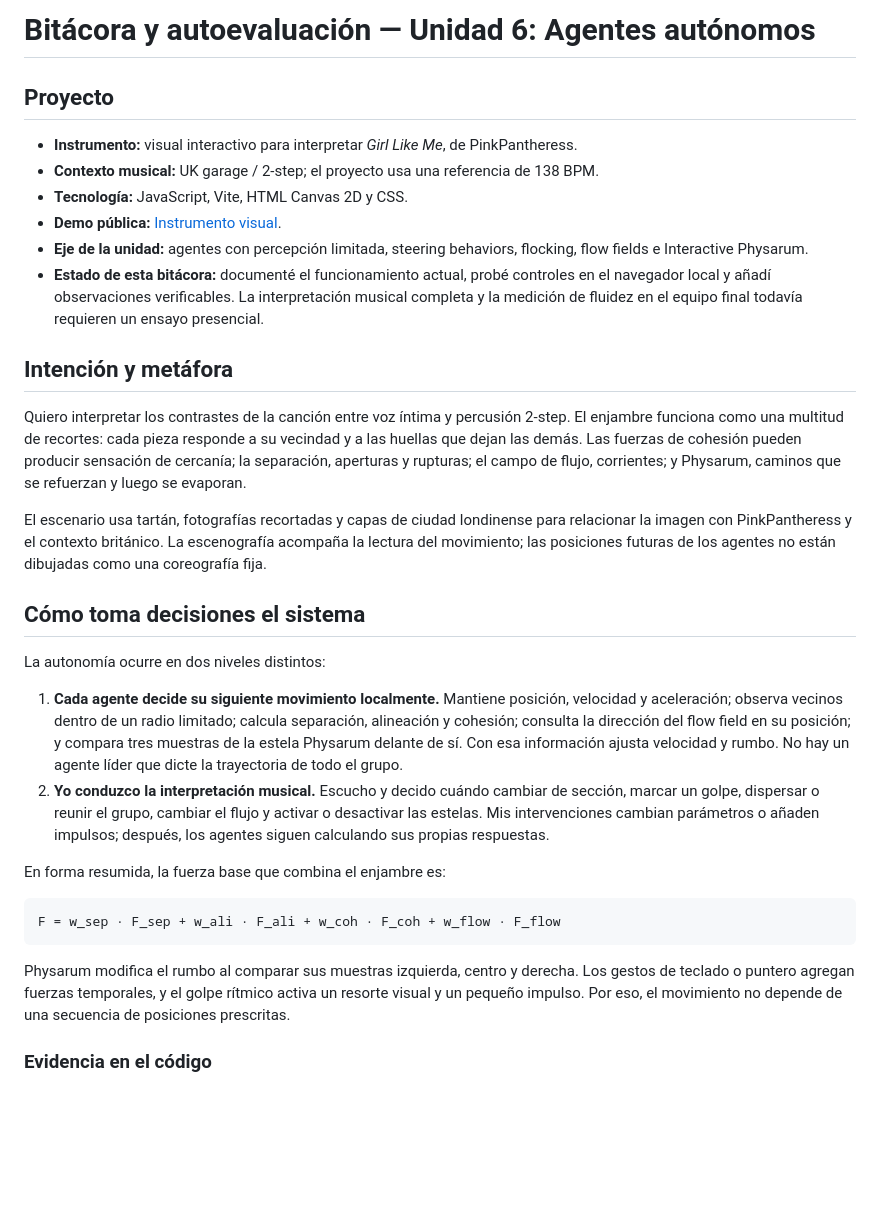
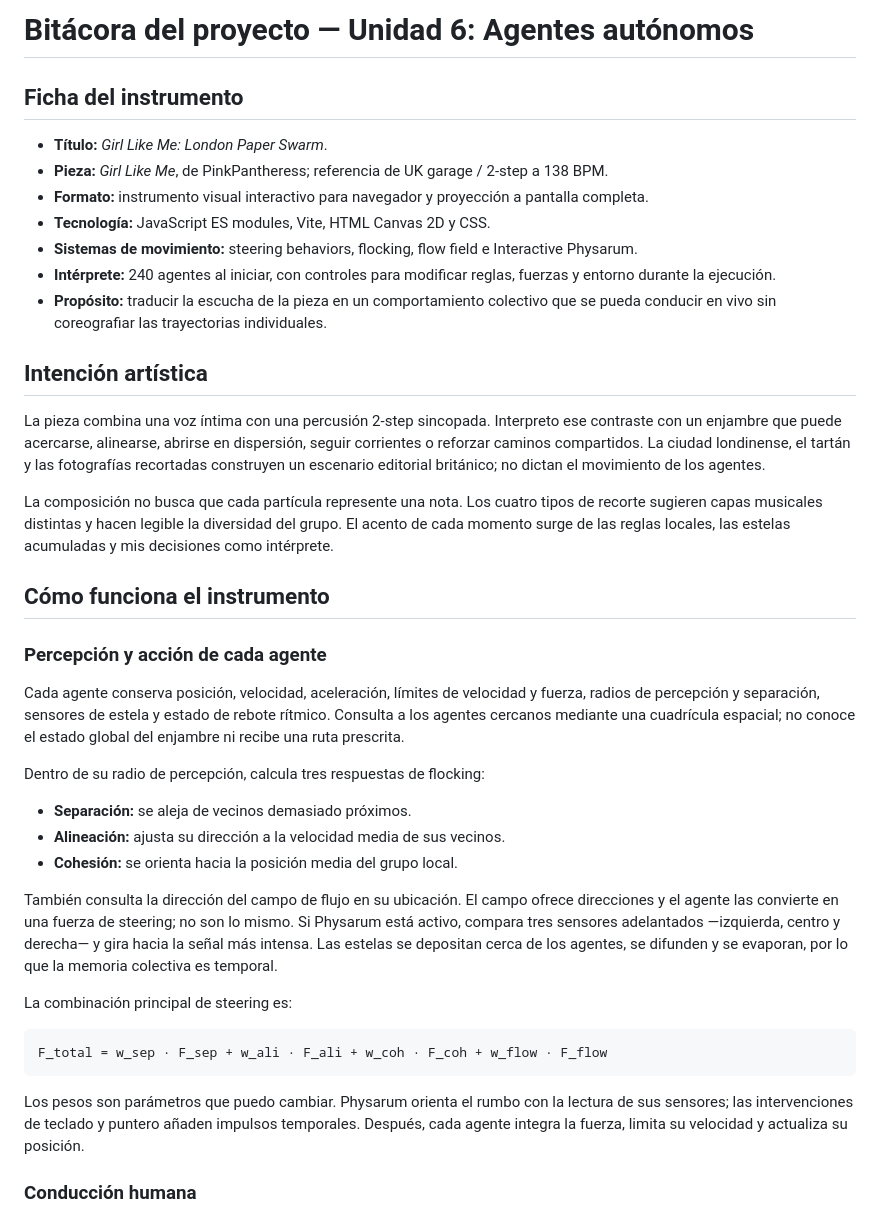
Before and after one commit to cookielolwow/InteractivOOOOOSFUerzas, a Markdown page: BITACORA_CAMBIOS.md, the part around one of its changes. Drawn GitHub-style; blank space fills up the shorter version.

````diff
--- a/BITACORA_CAMBIOS.md
+++ b/BITACORA_CAMBIOS.md
@@ -1,34 +1,42 @@
-# Bitácora y autoevaluación — Unidad 6: Agentes autónomos
+# Bitácora del proyecto — Unidad 6: Agentes autónomos
 
-## Proyecto
+## Ficha del instrumento
 
-- **Instrumento:** visual interactivo para interpretar *Girl Like Me*, de PinkPantheress.
-- **Contexto musical:** UK garage / 2-step; el proyecto usa una referencia de 138 BPM.
-- **Tecnología:** JavaScript, Vite, HTML Canvas 2D y CSS.
-- **Demo pública:** [Instrumento visual](https://cookielolwow.github.io/InteractivOOOOOSFUerzas/).
-- **Eje de la unidad:** agentes con percepción limitada, steering behaviors, flocking, flow fields e Interactive Physarum.
-- **Estado de esta bitácora:** documenté el funcionamiento actual, probé controles en el navegador local y añadí observaciones verificables. La interpretación musical completa y la medición de fluidez en el equipo final todavía requieren un ensayo presencial.
+- **Título:** *Girl Like Me: London Paper Swarm*.
+- **Pieza:** *Girl Like Me*, de PinkPantheress; referencia de UK garage / 2-step a 138 BPM.
+- **Formato:** instrumento visual interactivo para navegador y proyección a pantalla completa.
+- **Tecnología:** JavaScript ES modules, Vite, HTML Canvas 2D y CSS.
+- **Sistemas de movimiento:** steering behaviors, flocking, flow field e Interactive Physarum.
+- **Intérprete:** 240 agentes al iniciar, con controles para modificar reglas, fuerzas y entorno durante la ejecución.
+- **Propósito:** traducir la escucha de la pieza en un comportamiento colectivo que se pueda conducir en vivo sin coreografiar las trayectorias individuales.
 
-## Intención y metáfora
+## Intención artística
 
-Quiero interpretar los contrastes de la canción entre voz íntima y percusión 2-step. El enjambre funciona como una multitud de recortes: cada pieza responde a su vecindad y a las huellas que dejan las demás. Las fuerzas de cohesión pueden producir sensación de cercanía; la separación, aperturas y rupturas; el campo de flujo, corrientes; y Physarum, caminos que se refuerzan y luego se evaporan.
+La pieza combina una voz íntima con una percusión 2-step sincopada. Interpreto ese contraste con un enjambre que puede acercarse, alinearse, abrirse en dispersión, seguir corrientes o reforzar caminos compartidos. La ciudad londinense, el tartán y las fotografías recortadas construyen un escenario editorial británico; no dictan el movimiento de los agentes.
 
-El escenario usa tartán, fotografías recortadas y capas de ciudad londinense para relacionar la imagen con PinkPantheress y el contexto británico. La escenografía acompaña la lectura del movimiento; las posiciones futuras de los agentes no están dibujadas como una coreografía fija.
+La composición no busca que cada partícula represente una nota. Los cuatro tipos de recorte sugieren capas musicales distintas y hacen legible la diversidad del grupo. El acento de cada momento surge de las reglas locales, las estelas acumuladas y mis decisiones como intérprete.
 
-## Cómo toma decisiones el sistema
+## Cómo funciona el instrumento
 
-La autonomía ocurre en dos niveles distintos:
+### Percepción y acción de cada agente
 
-1. **Cada agente decide su siguiente movimiento localmente.** Mantiene posición, velocidad y aceleración; observa vecinos dentro de un radio limitado; calcula separación, alineación y cohesión; consulta la dirección del flow field en su posición; y compara tres muestras de la estela Physarum delante de sí. Con esa información ajusta velocidad y rumbo. No hay un agente líder que dicte la trayectoria de todo el grupo.
-2. **Yo conduzco la interpretación musical.** Escucho y decido cuándo cambiar de sección, marcar un golpe, dispersar o reunir el grupo, cambiar el flujo y activar o desactivar las estelas. Mis intervenciones cambian parámetros o añaden impulsos; después, los agentes siguen calculando sus propias respuestas.
+Cada agente conserva posición, velocidad, aceleración, límites de velocidad y fuerza, radios de percepción y separación, sensores de estela y estado de rebote rítmico. Consulta a los agentes cercanos mediante una cuadrícula espacial; no conoce el estado global del enjambre ni recibe una ruta prescrita.
 
-En forma resumida, la fuerza base que combina el enjambre es:
+Dentro de su radio de percepción, calcula tres respuestas de flocking:
+
+- **Separación:** se aleja de vecinos demasiado próximos.
+- **Alineación:** ajusta su dirección a la velocidad media de sus vecinos.
+- **Cohesión:** se orienta hacia la posición media del grupo local.
+
+También consulta la dirección del campo de flujo en su ubicación. El campo ofrece direcciones y el agente las convierte en una fuerza de steering; no son lo mismo. Si Physarum está activo, compara tres sensores adelantados —izquierda, centro y derecha— y gira hacia la señal más intensa. Las estelas se depositan cerca de los agentes, se difunden y se evaporan, por lo que la memoria colectiva es temporal.
+
+La combinación principal de steering es:
 
 ```text
-F = w_sep · F_sep + w_ali · F_ali + w_coh · F_coh + w_flow · F_flow
+F_total = w_sep · F_sep + w_ali · F_ali + w_coh · F_coh + w_flow · F_flow
 ```
 
-Physarum modifica el rumbo al comparar sus muestras izquierda, centro y derecha. Los gestos de teclado o puntero agregan fuerzas temporales, y el golpe rítmico activa un resorte visual y un pequeño impulso. Por eso, el movimiento no depende de una secuencia de posiciones prescritas.
+Los pesos son parámetros que puedo cambiar. Physarum orienta el rumbo con la lectura de sus sensores; las intervenciones de teclado y puntero añaden impulsos temporales. Después, cada agente integra la fuerza, limita su velocidad y actualiza su posición.
 
-### Evidencia en el código
+### Conducción humana
 
````
Also changed, not shown: other parts of BITACORA_CAMBIOS.md (+92 -163 lines).
